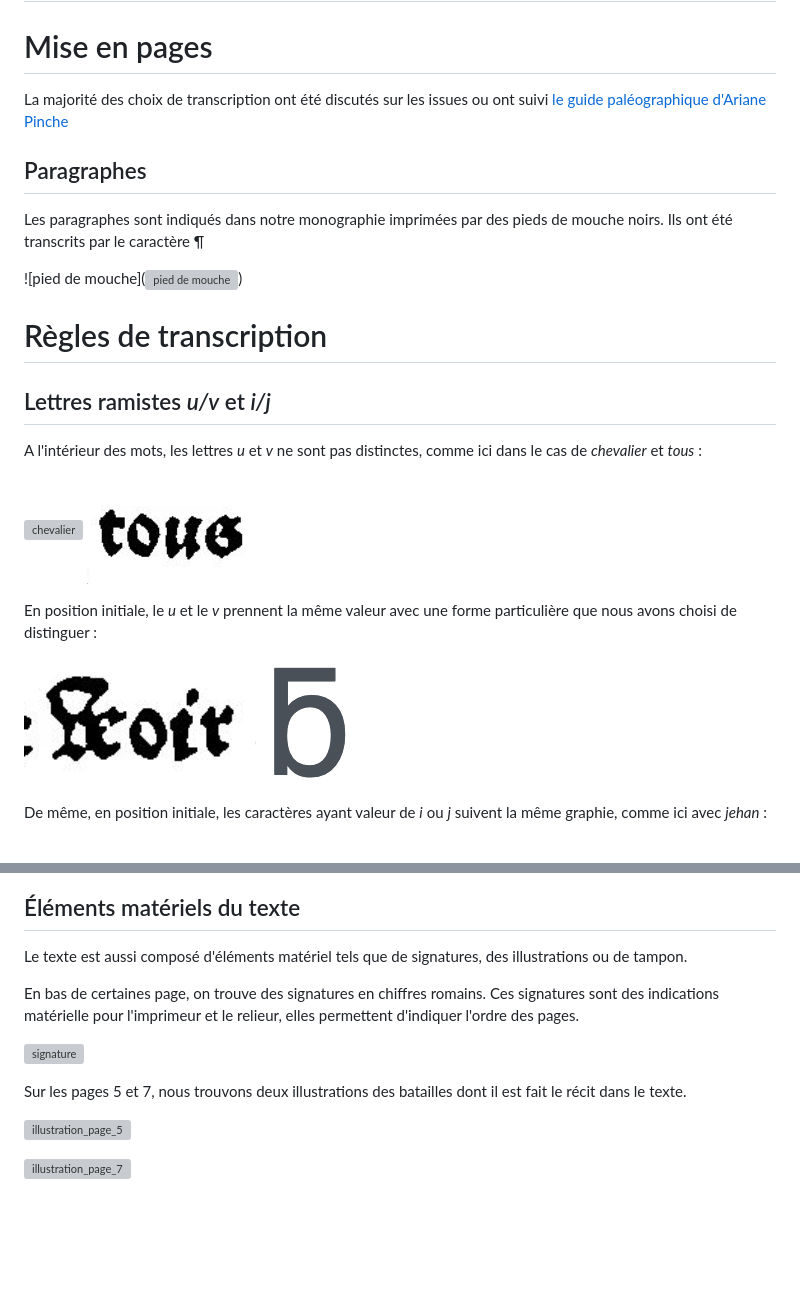
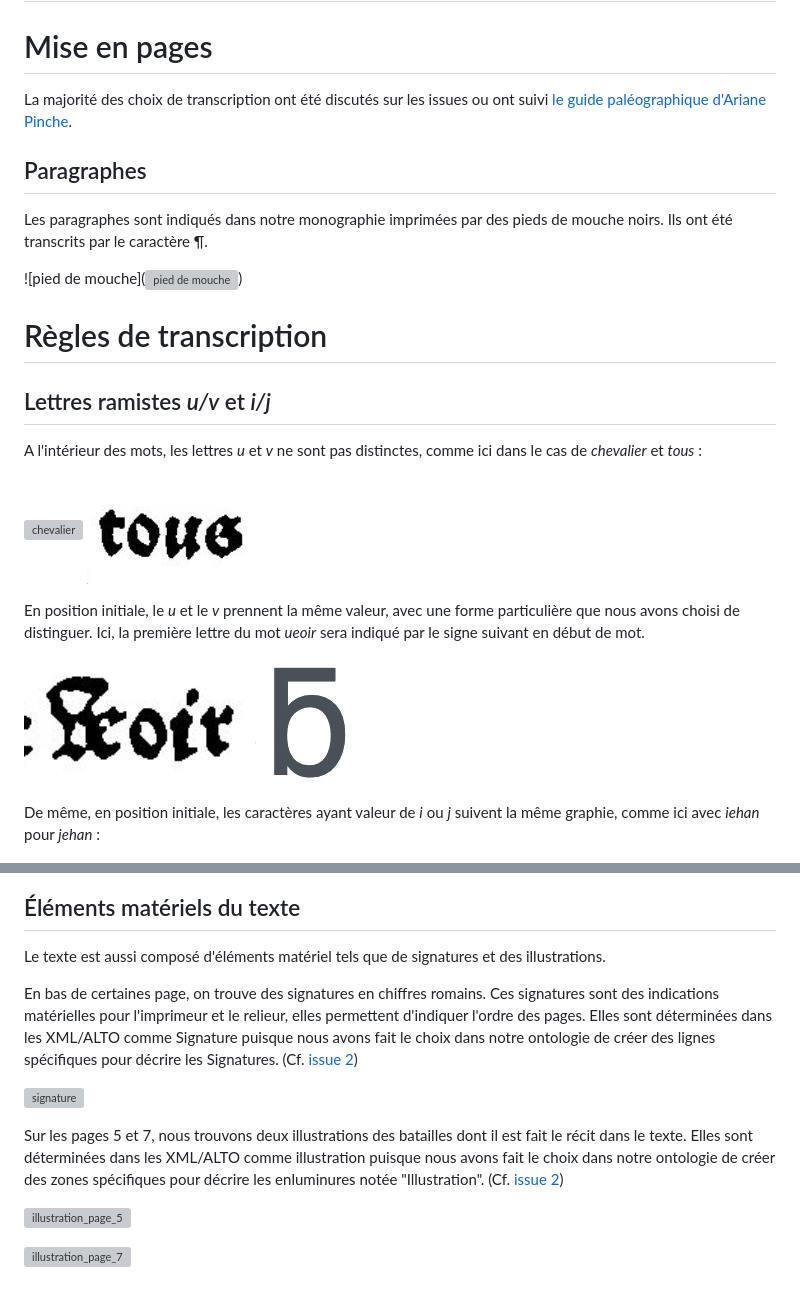
Before and after one commit to asalva15/HN-2022--PROJET-DU-GUESCLIN--, a Markdown page: Normes de transcription.md, 2 parts joined by grey strips. Drawn GitHub-style; blank space fills up the shorter version; grey boxes are pictures that could not be loaded.

Commit message:
Corrections et ajouts dans document normes de transcription

```diff
--- a/Normes de transcription.md
+++ b/Normes de transcription.md
@@ -3,13 +3,13 @@ Normes de transcription
 
 # Mise en pages
 
-La majorité des choix de transcription ont été discutés sur les issues ou ont suivi [le guide paléographique d'Ariane Pinche](https://hal.science/hal-03697382/)
-
+La majorité des choix de transcription ont été discutés sur les issues ou ont suivi [le guide paléographique d'Ariane Pinche](https://hal.science/hal-03697382/).
 ## Paragraphes
 
-Les paragraphes sont indiqués dans notre monographie imprimées par des pieds de mouche noirs. Ils ont été transcrits par le caractère ¶
+Les paragraphes sont indiqués dans notre monographie imprimées par des pieds de mouche noirs. Ils ont été transcrits par le caractère ¶.
 
 ![pied de mouche](![pied de mouche](./img/caractères/piedmouche.png))
+
 
 # Règles de transcription
 ## Lettres ramistes *u/v* et *i/j*
@@ -18,12 +18,12 @@ A l'intérieur des mots, les lettres *u* et *v* ne sont pas distinctes, comme ic
 
 ![chevalier](./img/caractères/chevalier.png) ![tous_u](./img/caractères/u_normal.png)
 
-En position initiale, le *u* et le *v* prennent la même valeur avec une forme particulière que nous avons choisi de distinguer :
+En position initiale, le *u* et le *v* prennent la même valeur, avec une forme particulière que nous avons choisi de distinguer. Ici, la première lettre du mot *ueoir* sera indiqué par le signe suivant en début de mot.
 
 ![u_init](./img/caractères/u_init.png) ![u_init_clavier](./img/caractères/u_position_init_clavier.png)
 
 
-De même, en position initiale, les caractères ayant valeur de *i* ou *j* suivent la même graphie, comme ici avec *jehan* :
+De même, en position initiale, les caractères ayant valeur de *i* ou *j* suivent la même graphie, comme ici avec *iehan* pour *jehan* :
 
 ![iehan](./img/caractères/ramiste_i.png)
 
@@ -106,14 +115,14 @@ Nous avons suivi la ponctuation présente dans la monographie imprimée. Elle es
 
 ## Éléments matériels du texte
 
-Le texte est aussi composé d'éléments matériel tels que de signatures, des illustrations ou de tampon.
+Le texte est aussi composé d'éléments matériel tels que de signatures et des illustrations.
 
-En bas de certaines page, on trouve des signatures en chiffres romains. Ces signatures sont des indications matérielle pour l'imprimeur et le relieur, elles permettent d'indiquer l'ordre des pages.
+En bas de certaines page, on trouve des signatures en chiffres romains. Ces signatures sont des indications matérielles pour l'imprimeur et le relieur, elles permettent d'indiquer l'ordre des pages. Elles sont déterminées dans les XML/ALTO comme Signature puisque nous avons fait le choix dans notre ontologie de créer des lignes spécifiques pour décrire les Signatures. (Cf. [issue 2](https://github.com/asalva15/HN-2022--PROJET-DU-GUESCLIN--/issues/2))
 
 ![signature](./img/caractères/signature_page_3.png)
 
 
-Sur les pages 5 et 7, nous trouvons deux illustrations des batailles dont il est fait le récit dans le texte.
+Sur les pages 5 et 7, nous trouvons deux illustrations des batailles dont il est fait le récit dans le texte. Elles sont déterminées dans les XML/ALTO comme illustration puisque nous avons fait le choix dans notre ontologie de créer des zones spécifiques pour décrire les enluminures notée "Illustration". (Cf. [issue 2](https://github.com/asalva15/HN-2022--PROJET-DU-GUESCLIN--/issues/2))
 
 ![illustration_page_5](./img/illustrations/illustration_p5.png)
 
```
Also changed, not shown: other parts of Normes de transcription.md (+14 -5 lines).
